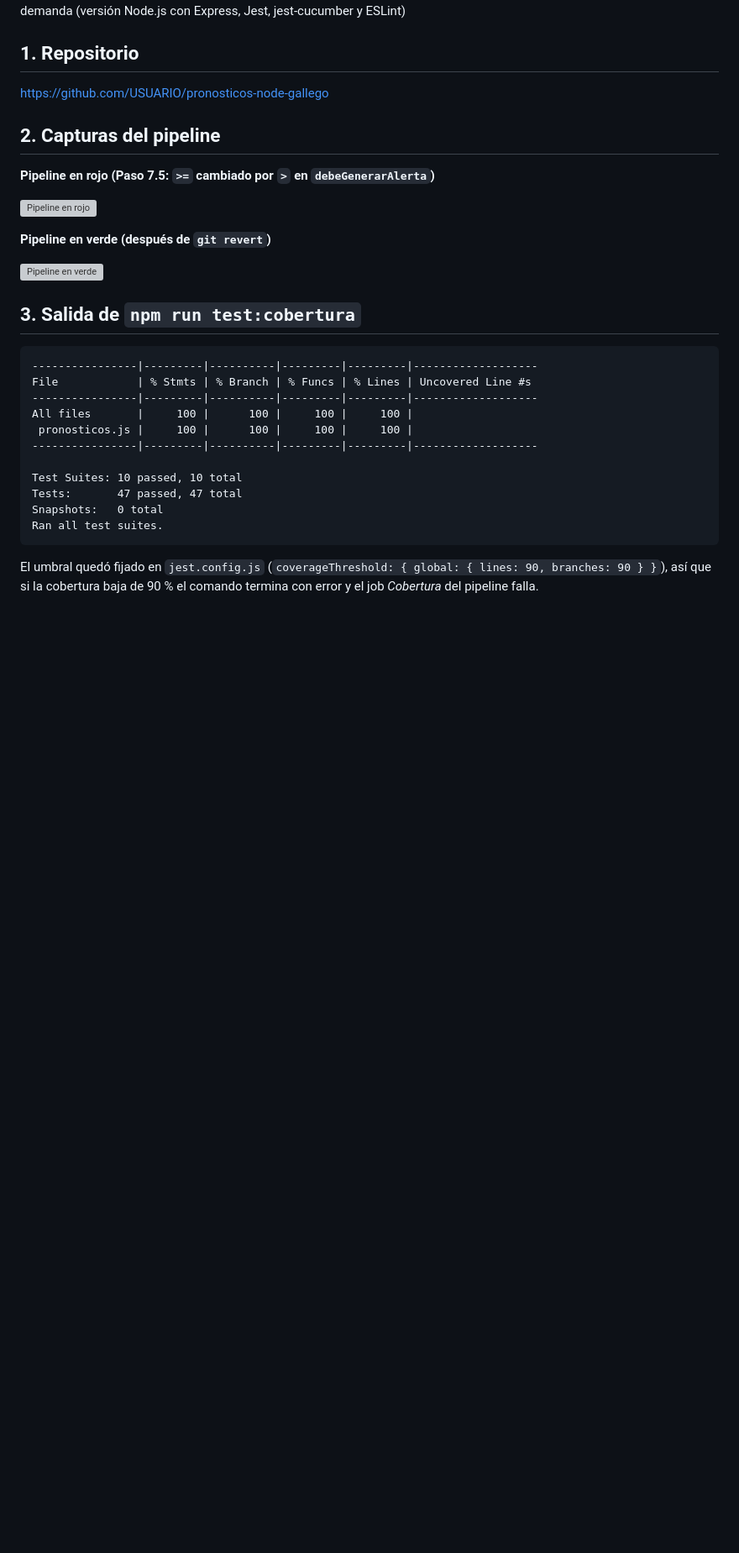
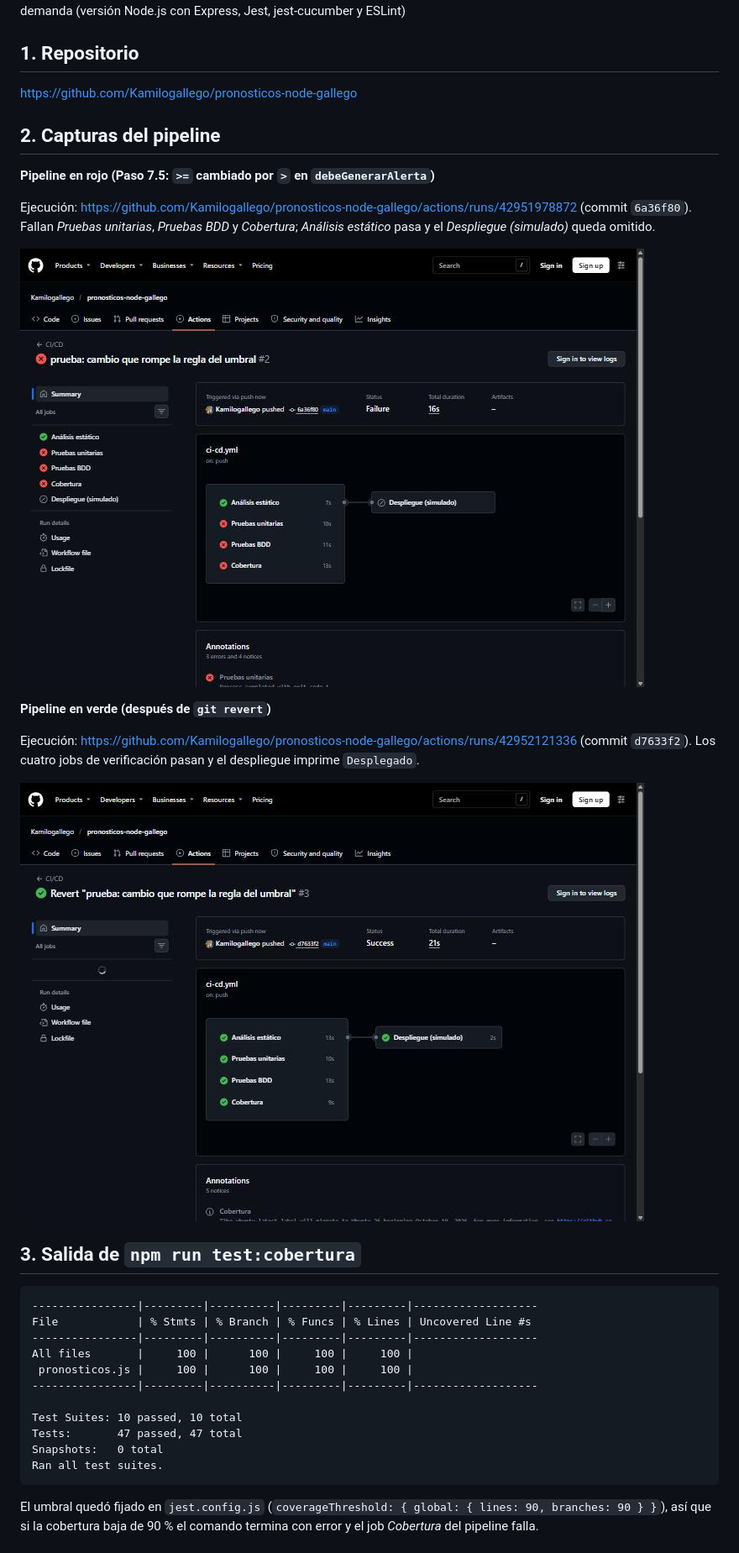
Before and after one commit to Kamilogallego/pronosticos-node-gallego, a Markdown page: INFORME_JuanCamilo_Gallego.md, the part around the change. Shown at 84% size. Rendered like a GitHub page; pictures changed too: docs/capturas/pipeline-rojo.jpg (added), docs/capturas/pipeline-verde.jpg (added); blank space fills up the shorter version; grey boxes are pictures that could not be loaded.

Commit message:
docs: capturas del pipeline y enlace del repositorio en el informe

```diff
--- a/INFORME_JuanCamilo_Gallego.md
+++ b/INFORME_JuanCamilo_Gallego.md
@@ -6,17 +6,21 @@
 
 ## 1. Repositorio
 
-https://github.com/USUARIO/pronosticos-node-gallego
+https://github.com/Kamilogallego/pronosticos-node-gallego
 
 ## 2. Capturas del pipeline
 
 **Pipeline en rojo (Paso 7.5: `>=` cambiado por `>` en `debeGenerarAlerta`)**
 
-![Pipeline en rojo](docs/capturas/pipeline-rojo.png)
+Ejecución: https://github.com/Kamilogallego/pronosticos-node-gallego/actions/runs/42951978872 (commit `6a36f80`). Fallan *Pruebas unitarias*, *Pruebas BDD* y *Cobertura*; *Análisis estático* pasa y el *Despliegue (simulado)* queda omitido.
+
+![Pipeline en rojo](docs/capturas/pipeline-rojo.jpg)
 
 **Pipeline en verde (después de `git revert`)**
 
-![Pipeline en verde](docs/capturas/pipeline-verde.png)
+Ejecución: https://github.com/Kamilogallego/pronosticos-node-gallego/actions/runs/42952121336 (commit `d7633f2`). Los cuatro jobs de verificación pasan y el despliegue imprime `Desplegado`.
+
+![Pipeline en verde](docs/capturas/pipeline-verde.jpg)
 
 ## 3. Salida de `npm run test:cobertura`
 
```
